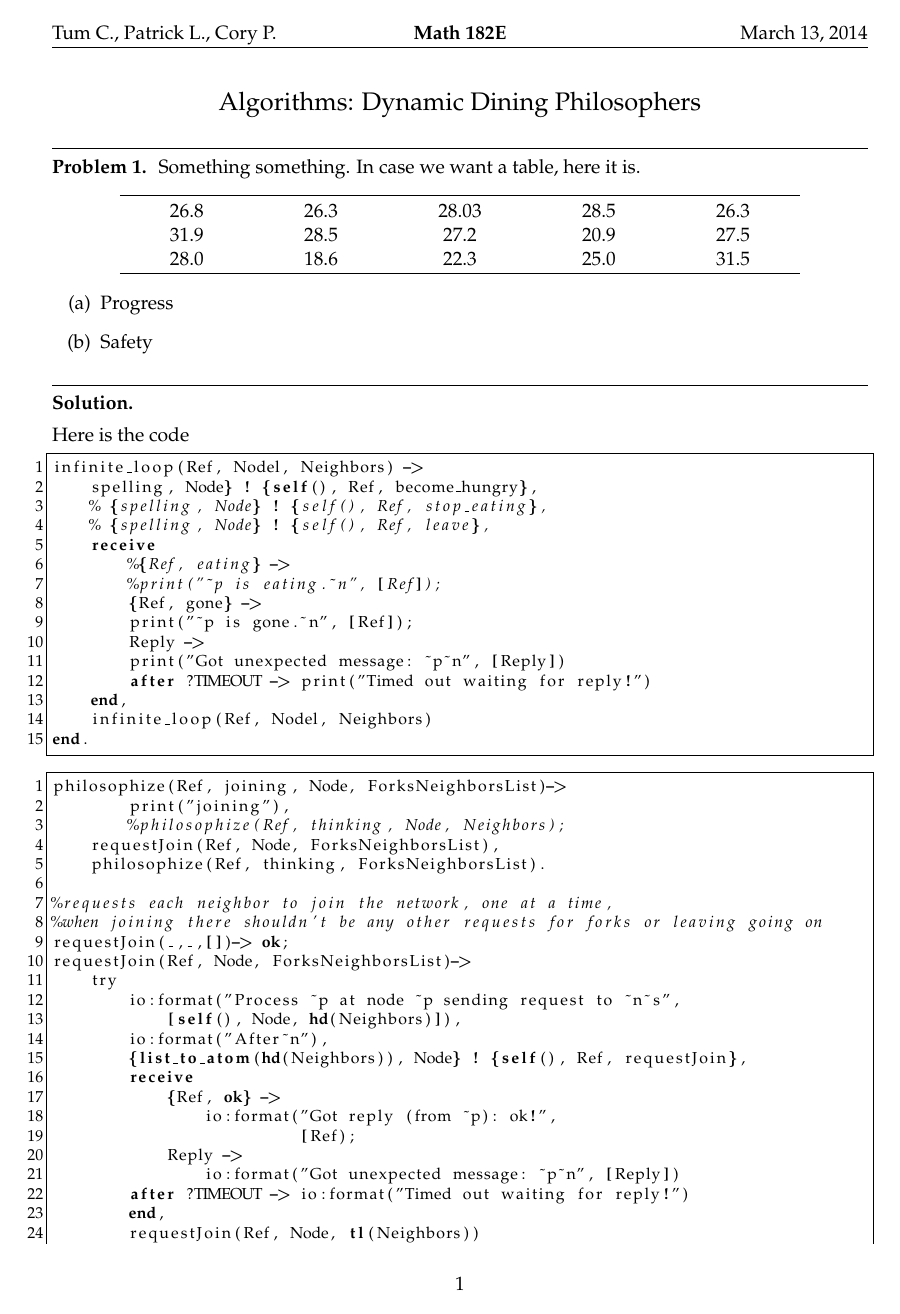
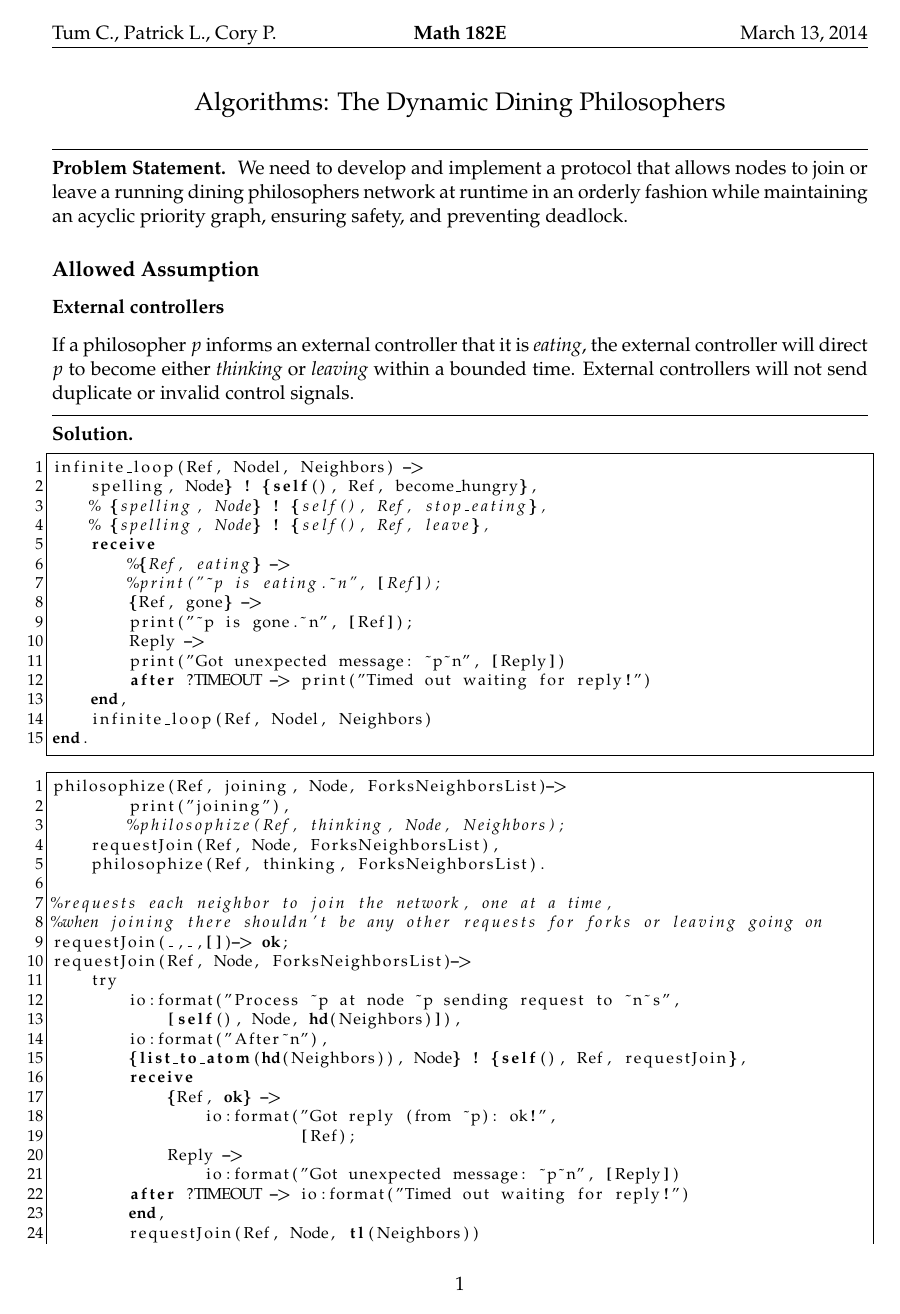
Before and after one commit to tummykung/dynamic-dining-philosophers, a LaTeX document (writeup/algorithm.tex): page 1 of 3. Compiled offline with pdfLaTeX.

Commit message:
Update the writeup.

```diff
--- a/writeup/algorithm.tex
+++ b/writeup/algorithm.tex
@@ -69,28 +69,25 @@ escapeinside={\%*}{*)} % if you want to add a comment within your code
 \chead{\bf{Math 182E}}
 \rhead{March 13, 2014}
 
-\begin{center} \Large Algorithms: Dynamic Dining Philosophers \end{center}
+\begin{center} \Large Algorithms: The Dynamic Dining Philosophers \end{center}
 
 
-\begin{problem}{1}
-	Something something. In case we want a table, here it is.
-	\begin{center}
-		\begin{tabular}{ccccc}
-			\hline \\[-1em]
-			26.8 & 26.3 & 28.03 & 28.5 & 26.3 \\
-			31.9 & 28.5 & 27.2 & 20.9 & 27.5 \\
-			28.0 & 18.6 & 22.3 & 25.0 & 31.5 \\\hline
-		\end{tabular}
-	\end{center}
-	\begin{enumerate}
-		\item Progress
-		\item Safety
-	\end{enumerate}
+\begin{problem}{Statement}
+We need to develop and implement a protocol that allows nodes to join or leave a running dining philosophers network at runtime in an orderly fashion while maintaining an acyclic priority graph, ensuring safety, and preventing deadlock.
+
+
+
+\subsection*{Allowed Assumption}
+
+\subsubsection*{External controllers}
+If a philosopher $p$ informs an external controller that it is \emph{eating}, the external controller will direct $p$ to become either \emph{thinking} or \emph{leaving} within a bounded time.
+External controllers will not send duplicate or invalid control signals.
+
 \end{problem}
 
 \begin{solution}
 
-\item Here is the code
+
 \begin{lstlisting}
 infinite_loop(Ref, Nodel, Neighbors) ->
     spelling, Node} ! {self(), Ref, become_hungry},
```
Also changed, not shown: writeup/algorithm.pdf, writeup/algorithm.tex (16 more changed lines), 1 other file.
